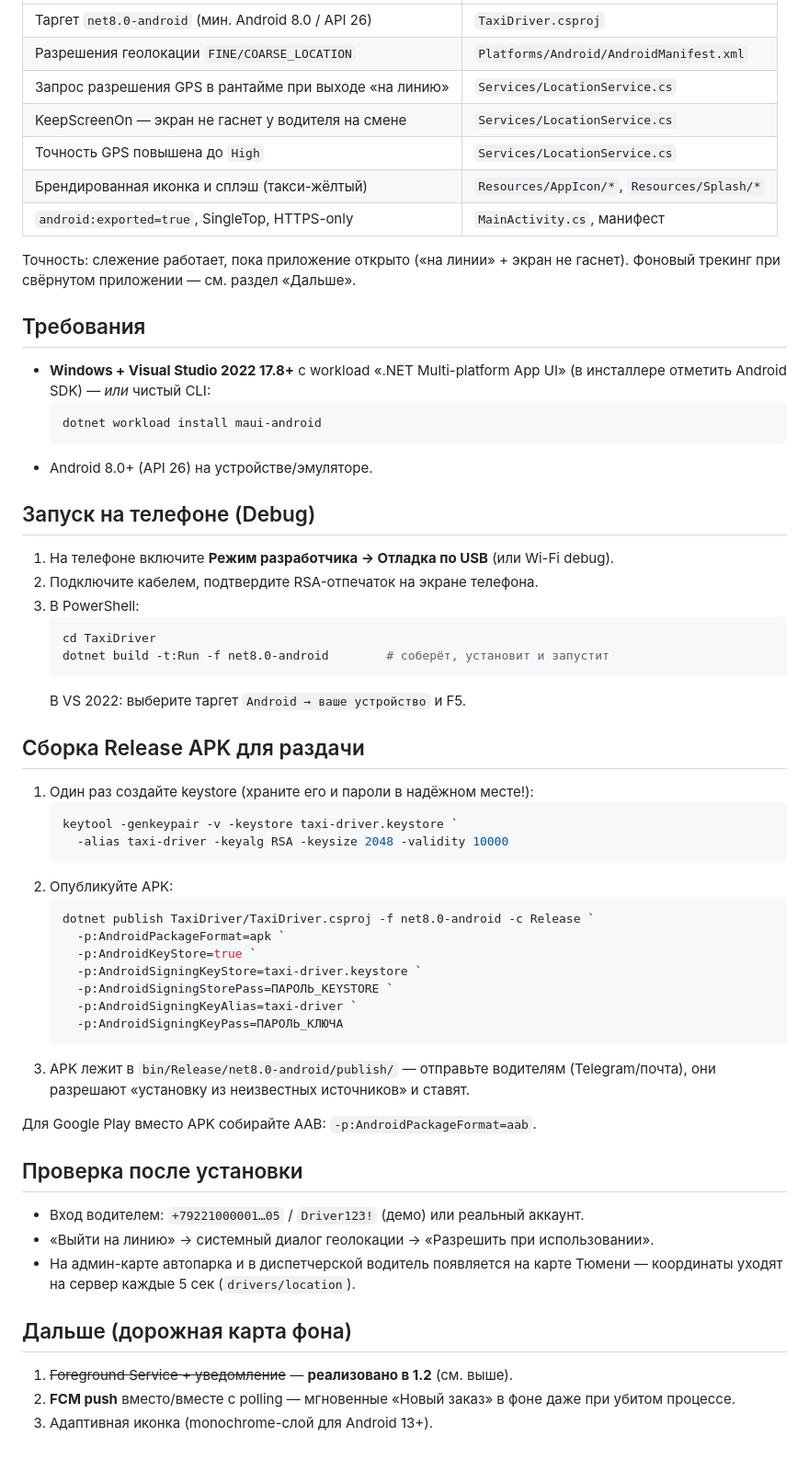
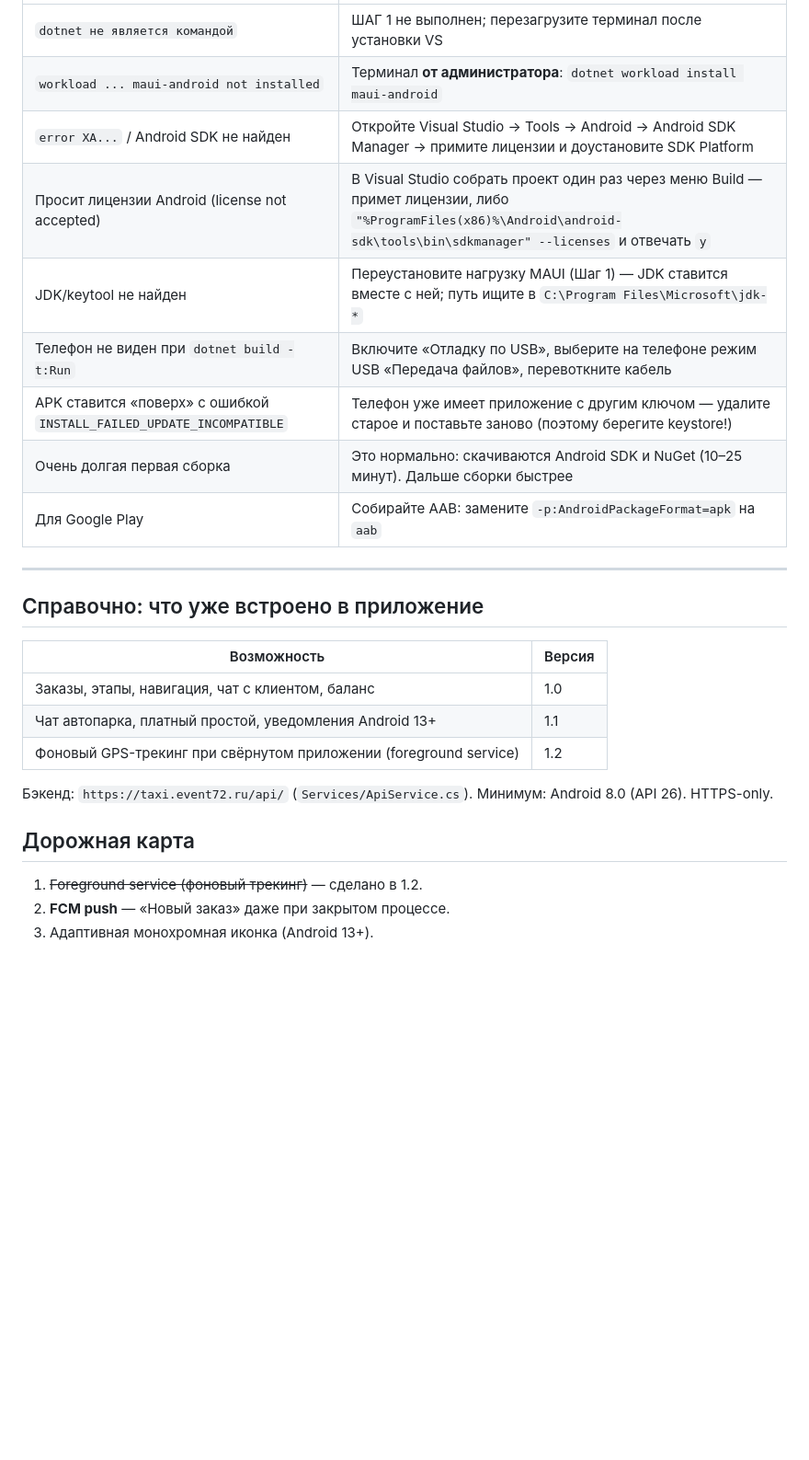
Before and after one commit to malik474m-lang/TaxiTyumen, a Markdown page: TaxiDriver/ANDROID.md, the part around one of its changes. Shown at 92% size. Rendered like a GitHub page; blank space fills up the shorter version.

````diff
--- a/TaxiDriver/ANDROID.md
+++ b/TaxiDriver/ANDROID.md
@@ -35,67 +166,29 @@
 |---|---|
-| Таргет `net8.0-android` (мин. Android 8.0 / API 26) | `TaxiDriver.csproj` |
-| Разрешения геолокации `FINE/COARSE_LOCATION` | `Platforms/Android/AndroidManifest.xml` |
-| Запрос разрешения GPS в рантайме при выходе «на линию» | `Services/LocationService.cs` |
-| KeepScreenOn — экран не гаснет у водителя на смене | `Services/LocationService.cs` |
-| Точность GPS повышена до `High` | `Services/LocationService.cs` |
-| Брендированная иконка и сплэш (такси-жёлтый) | `Resources/AppIcon/*`, `Resources/Splash/*` |
-| `android:exported=true`, SingleTop, HTTPS-only | `MainActivity.cs`, манифест |
+| `dotnet не является командой` | ШАГ 1 не выполнен; перезагрузите терминал после установки VS |
+| `workload ... maui-android not installed` | Терминал **от администратора**: `dotnet workload install maui-android` |
+| `error XA...` / Android SDK не найден | Откройте Visual Studio → Tools → Android → Android SDK Manager → примите лицензии и доустановите SDK Platform |
+| Просит лицензии Android (license not accepted) | В Visual Studio собрать проект один раз через меню Build — примет лицензии, либо `"%ProgramFiles(x86)%\Android\android-sdk\tools\bin\sdkmanager" --licenses` и отвечать `y` |
+| JDK/keytool не найден | Переустановите нагрузку MAUI (Шаг 1) — JDK ставится вместе с ней; путь ищите в `C:\Program Files\Microsoft\jdk-*` |
+| Телефон не виден при `dotnet build -t:Run` | Включите «Отладку по USB», выберите на телефоне режим USB «Передача файлов», перевоткните кабель |
+| APK ставится «поверх» с ошибкой `INSTALL_FAILED_UPDATE_INCOMPATIBLE` | Телефон уже имеет приложение с другим ключом — удалите старое и поставьте заново (поэтому берегите keystore!) |
+| Очень долгая первая сборка | Это нормально: скачиваются Android SDK и NuGet (10–25 минут). Дальше сборки быстрее |
+| Для Google Play | Собирайте AAB: замените `-p:AndroidPackageFormat=apk` на `aab` |
 
-Точность: слежение работает, пока приложение открыто («на линии» + экран не гаснет).
-Фоновый трекинг при свёрнутом приложении — см. раздел «Дальше».
+---
 
-## Требования
+## Справочно: что уже встроено в приложение
 
-- **Windows + Visual Studio 2022 17.8+** с workload «.NET Multi-platform App UI»
-  (в инсталлере отметить Android SDK) — *или* чистый CLI:
-  ```powershell
-  dotnet workload install maui-android
-  ```
-- Android 8.0+ (API 26) на устройстве/эмуляторе.
+| Возможность | Версия |
+|---|---|
+| Заказы, этапы, навигация, чат с клиентом, баланс | 1.0 |
+| Чат автопарка, платный простой, уведомления Android 13+ | 1.1 |
+| Фоновый GPS-трекинг при свёрнутом приложении (foreground service) | 1.2 |
 
-## Запуск на телефоне (Debug)
+Бэкенд: `https://taxi.event72.ru/api/` (`Services/ApiService.cs`).
+Минимум: Android 8.0 (API 26). HTTPS-only.
 
-1. На телефоне включите **Режим разработчика → Отладка по USB** (или Wi-Fi debug).
-2. Подключите кабелем, подтвердите RSA-отпечаток на экране телефона.
-3. В PowerShell:
-   ```powershell
-   cd TaxiDriver
-   dotnet build -t:Run -f net8.0-android        # соберёт, установит и запустит
-   ```
-   В VS 2022: выберите таргет `Android → ваше устройство` и F5.
+## Дорожная карта
 
-## Сборка Release APK для раздачи
-
-1. Один раз создайте keystore (храните его и пароли в надёжном месте!):
-   ```powershell
-   keytool -genkeypair -v -keystore taxi-driver.keystore `
-     -alias taxi-driver -keyalg RSA -keysize 2048 -validity 10000
-   ```
-2. Опубликуйте APK:
-   ```powershell
-   dotnet publish TaxiDriver/TaxiDriver.csproj -f net8.0-android -c Release `
-     -p:AndroidPackageFormat=apk `
-     -p:AndroidKeyStore=true `
-     -p:AndroidSigningKeyStore=taxi-driver.keystore `
-     -p:AndroidSigningStorePass=ПАРОЛЬ_KEYSTORE `
-     -p:AndroidSigningKeyAlias=taxi-driver `
-     -p:AndroidSigningKeyPass=ПАРОЛЬ_КЛЮЧА
-   ```
-3. APK лежит в `bin/Release/net8.0-android/publish/` — отправьте водителям
-   (Telegram/почта), они разрешают «установку из неизвестных источников» и ставят.
-
-Для Google Play вместо APK собирайте AAB: `-p:AndroidPackageFormat=aab`.
-
-## Проверка после установки
-
-- Вход водителем: `+79221000001…05` / `Driver123!` (демо) или реальный аккаунт.
-- «Выйти на линию» → системный диалог геолокации → «Разрешить при использовании».
-- На админ-карте автопарка и в диспетчерской водитель появляется на карте Тюмени —
-  координаты уходят на сервер каждые 5 сек (`drivers/location`).
-
-## Дальше (дорожная карта фона)
-
-1. ~~Foreground Service + уведомление~~ — **реализовано в 1.2** (см. выше).
-2. **FCM push** вместо/вместе с polling — мгновенные «Новый заказ» в фоне
-   даже при убитом процессе.
-3. Адаптивная иконка (monochrome-слой для Android 13+).
+1. ~~Foreground service (фоновый трекинг)~~ — сделано в 1.2.
+2. **FCM push** — «Новый заказ» даже при закрытом процессе.
+3. Адаптивная монохромная иконка (Android 13+).
````
Also changed, not shown: other parts of TaxiDriver/ANDROID.md (+157 -26 lines).
